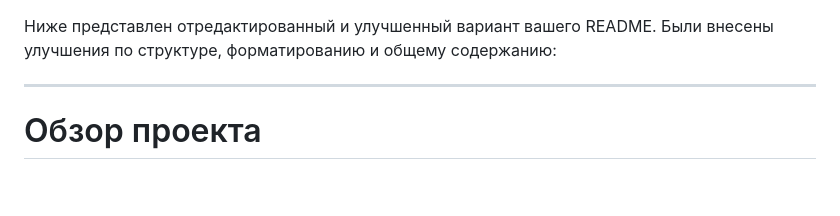
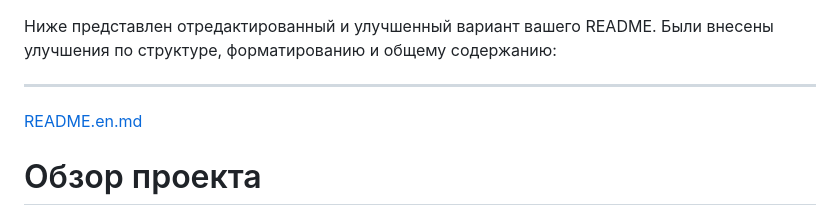
Before and after one commit to ober0/social-net, a Markdown page: README.ru.md, the part around the change. Drawn GitHub-style; blank space fills up the shorter version.

```diff
--- a/README.ru.md
+++ b/README.ru.md
@@ -1,6 +1,8 @@
 Ниже представлен отредактированный и улучшенный вариант вашего README. Были внесены улучшения по структуре, форматированию и общему содержанию:
 
 ---
+[README.en.md](README.md)
+
 
 # Обзор проекта
 
```
